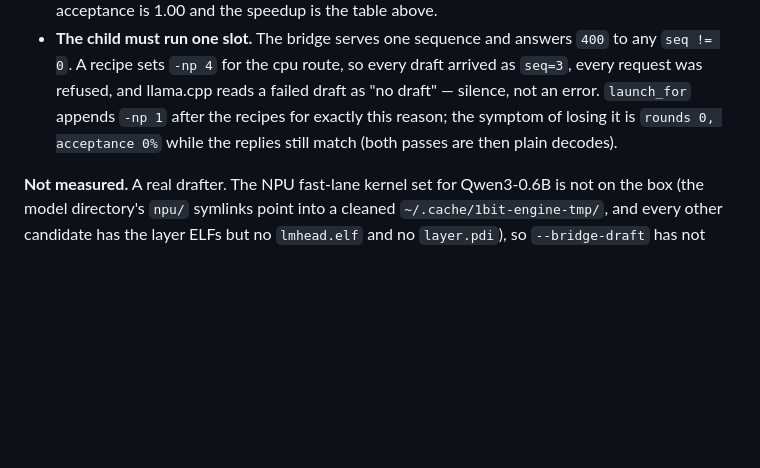
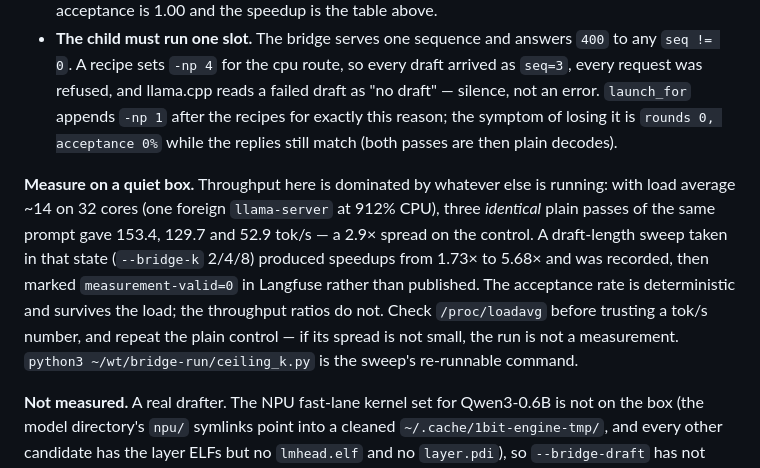
Before and after one commit to 1bit-MONSTER/engine, a Markdown page: docs/bridge.md, the part around the change. Rendered like a GitHub page; blank space fills up the shorter version.

Commit message:
docs(bridge): measure on a quiet box, and mark the loaded sweep invalid
Three identical plain passes at load ~14 on 32 cores (one foreign llama-server at
912% CPU) gave 153.4 / 129.7 / 52.9 tok/s - a 2.9x spread on the control alone. The
k=2/4/8 sweep taken there (bridge-ceiling-k-20261007-051536) showed speedups from
1.73x to 5.68x; all nine of its traces now carry measurement-valid=0 with the reason,
instead of sitting in the project looking like a draft-length curve.

Acceptance is deterministic and survives the load; throughput ratios do not. Repeat
the plain control before trusting a tok/s number.

```diff
--- a/docs/bridge.md
+++ b/docs/bridge.md
@@ -257,6 +257,15 @@ records the numbers as scores (`exact-match`, `acceptance-rate`, `plain-tok-s`,
   symptom of losing it is `rounds 0, acceptance 0%` while the replies still match (both
   passes are then plain decodes).
 
+**Measure on a quiet box.** Throughput here is dominated by whatever else is running: with load
+average ~14 on 32 cores (one foreign `llama-server` at 912% CPU), three *identical* plain passes
+of the same prompt gave 153.4, 129.7 and 52.9 tok/s — a 2.9× spread on the control. A draft-length
+sweep taken in that state (`--bridge-k` 2/4/8) produced speedups from 1.73× to 5.68× and was
+recorded, then marked `measurement-valid=0` in Langfuse rather than published. The acceptance rate
+is deterministic and survives the load; the throughput ratios do not. Check `/proc/loadavg` before
+trusting a tok/s number, and repeat the plain control — if its spread is not small, the run is not
+a measurement. `python3 ~/wt/bridge-run/ceiling_k.py` is the sweep's re-runnable command.
+
 **Not measured.** A real drafter. The NPU fast-lane kernel set for Qwen3-0.6B is not on the
 box (the model directory's `npu/` symlinks point into a cleaned `~/.cache/1bit-engine-tmp/`,
 and every other candidate has the layer ELFs but no `lmhead.elf` and no `layer.pdi`), so
```
